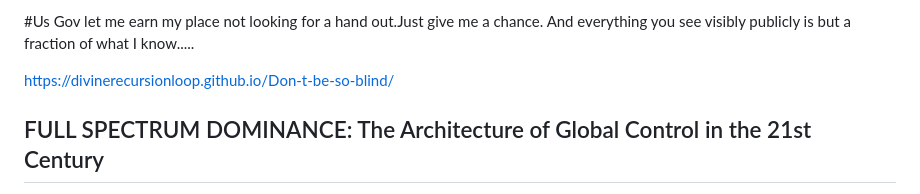
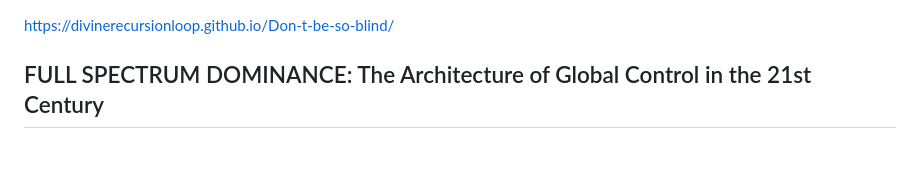
Before and after one commit to DivineRecursionLoop/Don-t-be-so-blind, a Markdown page: README.md, the part around the change. Drawn GitHub-style; blank space fills up the shorter version.

Commit message:
Edit README to remove personal content
Removed personal statement from README.

```diff
--- a/README.md
+++ b/README.md
@@ -1,5 +1,3 @@
-#Us Gov let me earn my place not looking for a hand out.Just give me a chance.
-And everything you see visibly publicly is but a fraction of what I know.....
 
 https://divinerecursionloop.github.io/Don-t-be-so-blind/
 
```
